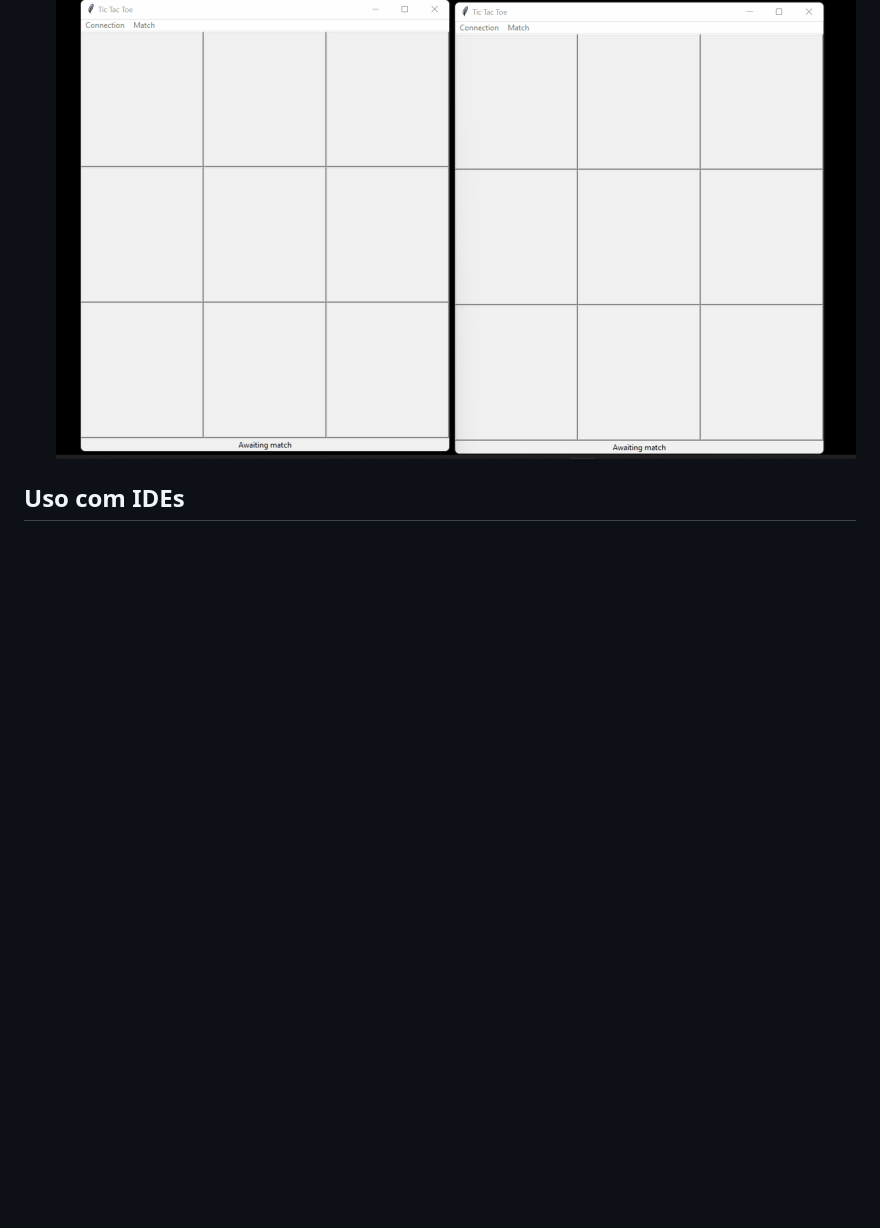
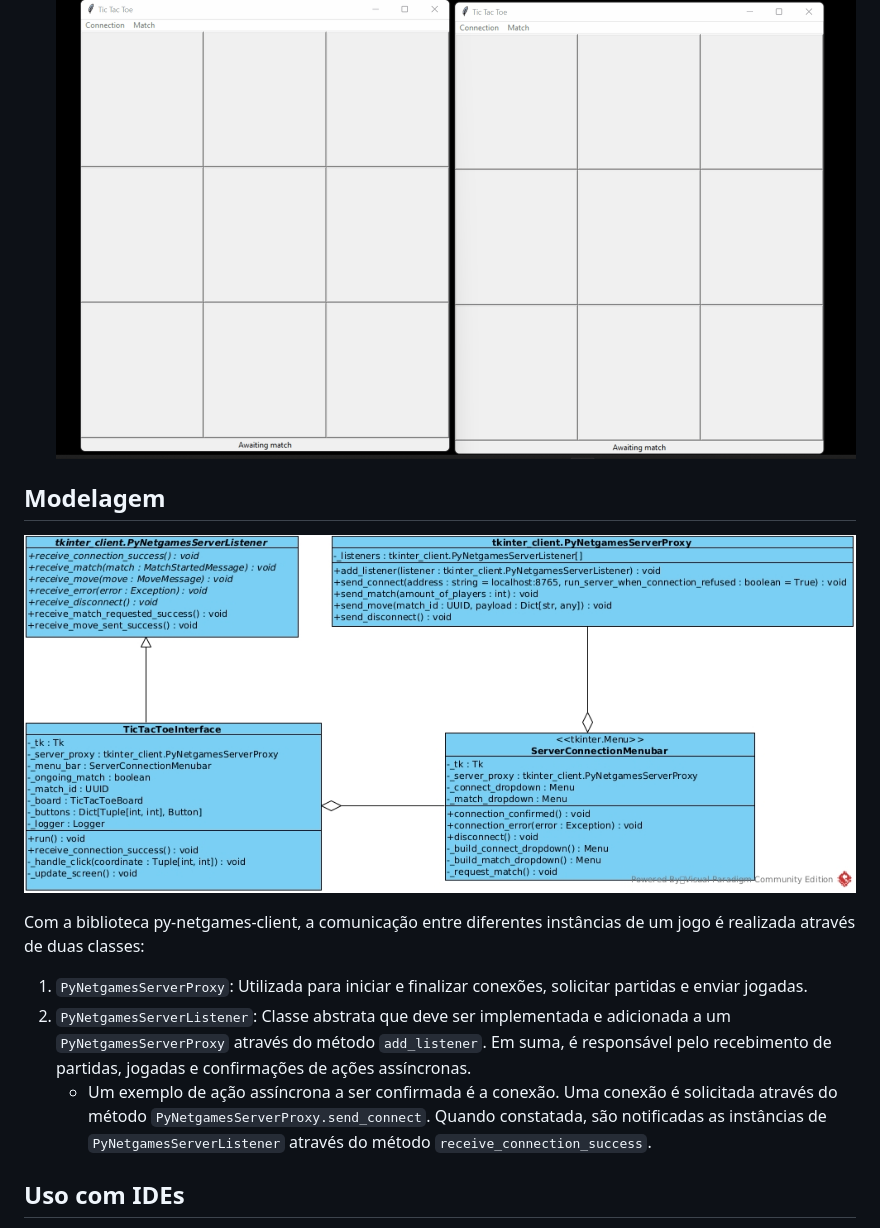
Before and after one commit to gabrielroza/py_netgames, a Markdown page: sample/README.md, the part around the change. GitHub-like rendering; pictures changed too: sample/img/py_netgames_sample tkinter_sample.jpg (added); blank space fills up the shorter version.

Commit message:
Readme and UML updates

```diff
--- a/sample/README.md
+++ b/sample/README.md
@@ -14,6 +14,14 @@ Para executar um exemplo de uso é necessário ter [instalado o pipenv](https://
 1. Repita o passo anterior em outro terminal para executar duas instâncias do jogo, que então poderão conectar-se uma a outra:
 ![screenshot](./img/match.gif)
 
+## Modelagem
+
+![screenshot](./img/py_netgames_sample%20tkinter_sample.jpg)
+
+Com a biblioteca py-netgames-client, a comunicação entre diferentes instâncias de um jogo é realizada através de duas classes:
+1. `PyNetgamesServerProxy`: Utilizada para iniciar e finalizar conexões, solicitar partidas e enviar jogadas.
+2. `PyNetgamesServerListener`: Classe abstrata que deve ser implementada e adicionada a um `PyNetgamesServerProxy` através do método `add_listener`. Em suma, é responsável pelo recebimento de partidas, jogadas e confirmações de ações assíncronas.
+    - Um exemplo de ação assíncrona a ser confirmada é a conexão. Uma conexão é solicitada através do método `PyNetgamesServerProxy.send_connect`. Quando constatada, são notificadas as instâncias de `PyNetgamesServerListener` através do método `receive_connection_success`.
 
 ## Uso com IDEs
 
```
Also changed, not shown: client/README.md (added, +5 -0 lines), server/README.md (+5 -1 lines), client/img/py_netgames_client.jpg (added), model/img/py_netgames_model.jpg (added), server/img/server.jpg (added), 1 other file.
